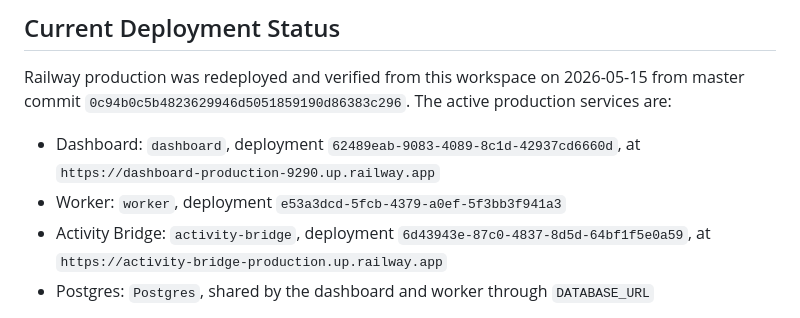
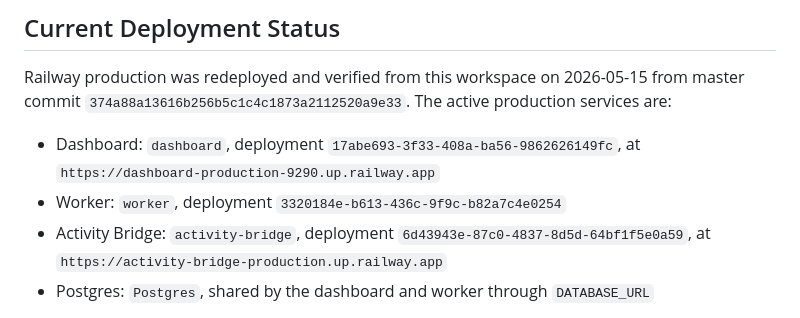
Before and after one commit to SgtSlummy/LOKI-THE-SUN-GOD, a Markdown page: docs/DEPLOYMENT.md, the part around the change. GitHub-like rendering.

Commit message:
docs: record npc memory production deployment

```diff
--- a/docs/DEPLOYMENT.md
+++ b/docs/DEPLOYMENT.md
@@ -4,11 +4,11 @@
 
 Railway production was redeployed and verified from this workspace on
 2026-05-15 from master commit
-`0c94b0c5b4823629946d5051859190d86383c296`. The active production services are:
+`374a88a13616b256b5c1c4c1873a2112520a9e33`. The active production services are:
 
-- Dashboard: `dashboard`, deployment `62489eab-9083-4089-8c1d-42937cd6660d`,
+- Dashboard: `dashboard`, deployment `17abe693-3f33-408a-ba56-9862626149fc`,
   at `https://dashboard-production-9290.up.railway.app`
-- Worker: `worker`, deployment `e53a3dcd-5fcb-4379-a0ef-5f3bb3f941a3`
+- Worker: `worker`, deployment `3320184e-b613-436c-9f9c-b82a7c4e0254`
 - Activity Bridge: `activity-bridge`, deployment
   `6d43943e-87c0-4837-8d5d-64bf1f5e0a59`, at
   `https://activity-bridge-production.up.railway.app`
```
Also changed, not shown: docs/upgrades/online-agi-discordbot-completion-backlog.md (+1 -1 lines).
